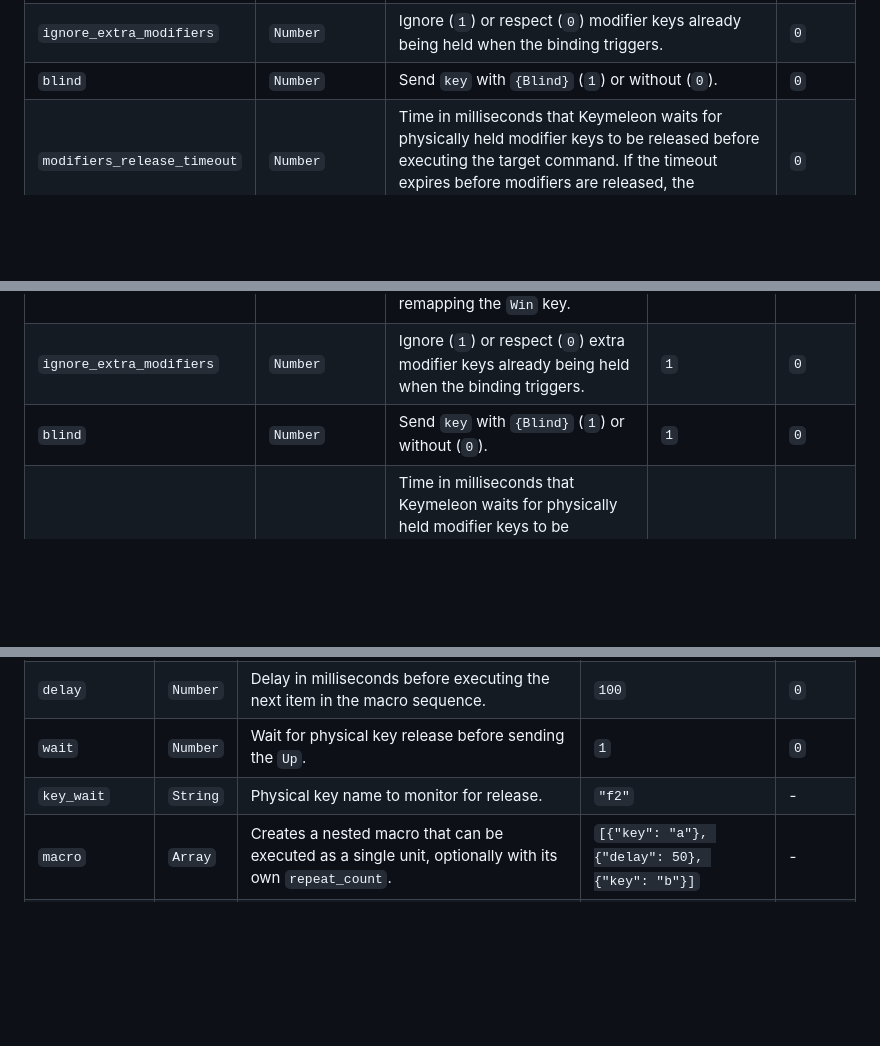
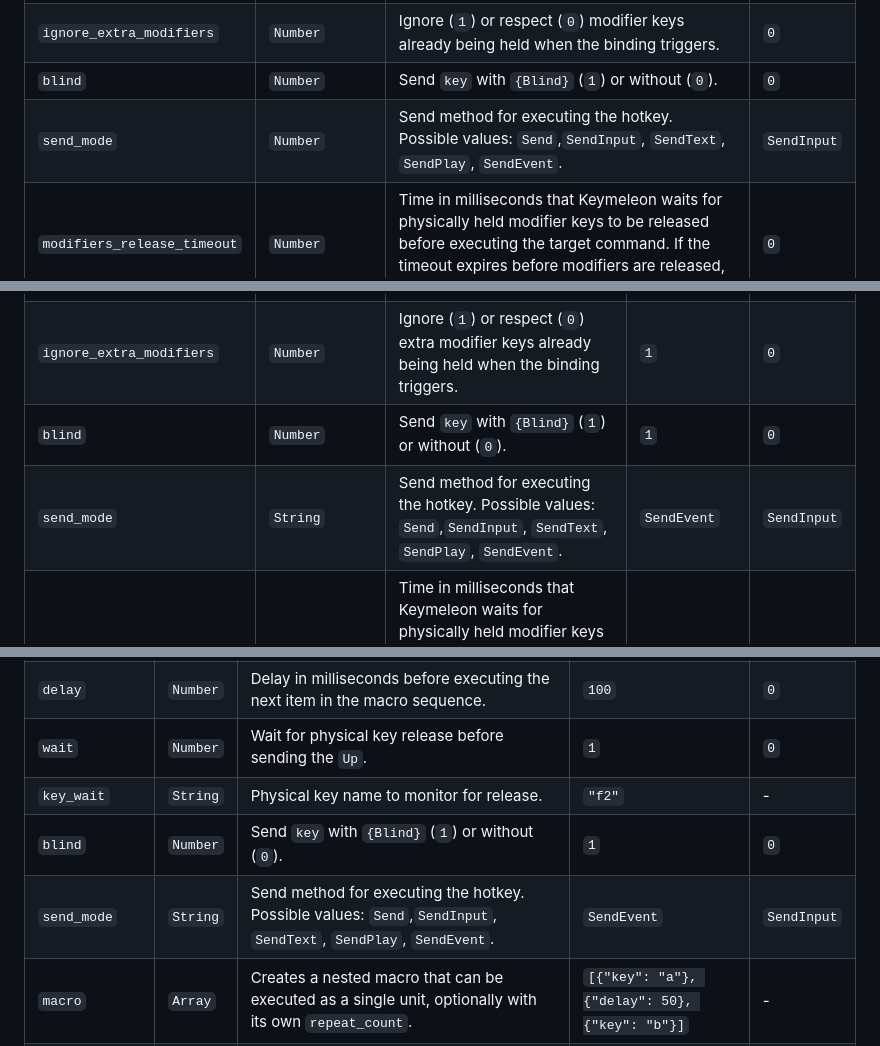
Before and after one commit to loftyshaky/keymeleon, a Markdown page: README.md, 3 parts joined by grey strips. Drawn GitHub-style; blank space fills up the shorter version.

```diff
--- a/README.md
+++ b/README.md
@@ -776,6 +776,7 @@ This property instructs Keymeleon to wait for the specified milliseconds for you
 | `allow_native_function` | `Number`       | Allow (`1`) or block (`0`) the key's original function. For example, set to `0` to prevent the Start Menu from opening when remapping the `Win` key.                                                                                                                                   | `0`     |
 | `ignore_extra_modifiers`      | `Number`       | Ignore (`1`) or respect (`0`) modifier keys already being held when the binding triggers.                                                                                                                                                                                            | `0`     |
 | `blind`      | `Number`       | Send `key` with `{Blind}` (`1`) or without (`0`).                                                                                                                                                                                            | `0`     |
+| `send_mode`      | `Number`       | Send method for executing the hotkey.  Possible values: `Send`,`SendInput`, `SendText`, `SendPlay`, `SendEvent`.                                      | `SendInput` | `SendInput`                                                                                                                                                                                            | `0`     |
 | `modifiers_release_timeout`      | `Number`       | Time in milliseconds that Keymeleon waits for physically held modifier keys to be released before executing the target command. If the timeout expires before modifiers are released, the command executes immediately.                                                                                                                                                                                            | `0`     |
 | `repeat_count`      | `Number`       | Number of times to repeat the entire macro sequence.                                                                                                                                                                                            | `1`     |
 
@@ -1406,6 +1407,7 @@ Each property accepts only two values: `1` (enabled) or `0` (disabled).
 | `allow_native_function`| `Number`     | Allow (`1`) or block (`0`) the key's original function. For example, set to `0` to prevent the Start Menu from opening when remapping the `Win` key.                                                                         | `1` | `0`     |
 | `ignore_extra_modifiers`     | `Number`     | Ignore (`1`) or respect (`0`) extra modifier keys already being held when the binding triggers.                                                                                                                                    | `1` | `0`     |
 | `blind`     | `Number`     | Send `key` with `{Blind}` (`1`) or without (`0`).                                                                                                                                    | `1` | `0`     |
+| `send_mode`         | `String` | Send method for executing the hotkey.  Possible values: `Send`,`SendInput`, `SendText`, `SendPlay`, `SendEvent`.                                      | `SendEvent` | `SendInput`     |
 | `modifiers_release_timeout`     | `Number`     | Time in milliseconds that Keymeleon waits for physically held modifier keys to be released before executing the target command. If the timeout expires before modifiers are released, the command executes immediately.                                                                                                                                    | `300` | `0`     |
 | `macro`                | `Array`      | Sequence of keys and delays for complex macros.                                                                                                                                                                              | `[{"key": "a"}, {"delay": 50}, {"key": "b"}]` | -       |
 | `repeat_count`         | `Number`     | Number of times to repeat the entire macro sequence.                                                                                                                                                                         | `3` | `1`     |
@@ -1418,5 +1420,7 @@ Each property accepts only two values: `1` (enabled) or `0` (disabled).
 | `delay`        | `Number` | Delay in milliseconds before executing the next item in the macro sequence.                           | `100` | `0`     |
 | `wait`         | `Number` | Wait for physical key release before sending the `Up`.                                              | `1` | `0`     |
 | `key_wait`     | `String` | Physical key name to monitor for release.                                                             | `"f2"` | -       |
+| `blind`         | `Number` | Send `key` with `{Blind}` (`1`) or without (`0`).                                              | `1` | `0`     |
+| `send_mode`         | `String` | Send method for executing the hotkey.  Possible values: `Send`,`SendInput`, `SendText`, `SendPlay`, `SendEvent`.                                      | `SendEvent` | `SendInput`     |
 | `macro`        | `Array`  | Creates a nested macro that can be executed as a single unit, optionally with its own `repeat_count`. | `[{"key": "a"}, {"delay": 50}, {"key": "b"}]` | -       |
 | `repeat_count` | `Number` | Number of times to repeat the macro sequence.       | `3` | `1`     |
```
Also changed, not shown: README-RU.md (+4 -0 lines).
